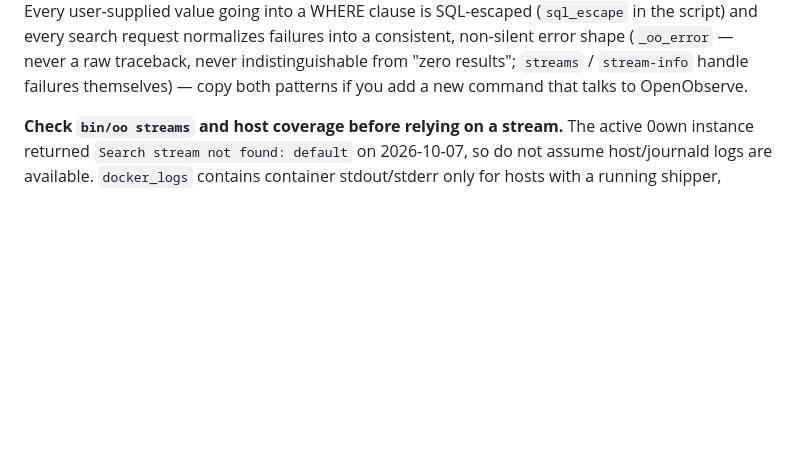
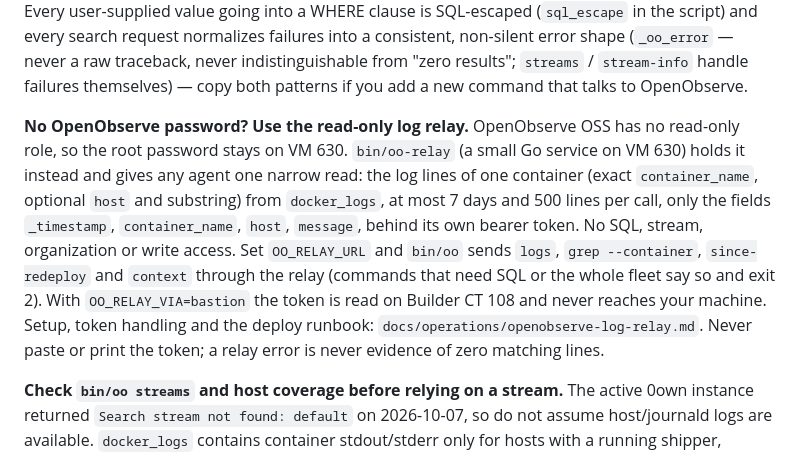
Before and after one commit to baditaflorin/audience-field-sculpture, a Markdown page: CLAUDE.md, the part around the change. Drawn GitHub-style; blank space fills up the shorter version.

Commit message:
docs(claude): refresh CLAUDE.md from the services-registry canonical 97c3193a9 [skip ci]
Fleet agent brief, corrected against the code and data on 2026-10-12. Staleness of any copy is read from git: a copy that equals an older canonical revision is N revisions behind (docdrift scan).

Co-Authored-By: Claude Sonnet 5.5 <noreply@anthropic.com>

```diff
--- a/CLAUDE.md
+++ b/CLAUDE.md
@@ -1022,6 +1022,20 @@ normalizes failures into a consistent, non-silent error shape (`_oo_error`
 — never a raw traceback, never indistinguishable from "zero results";
 `streams` / `stream-info` handle failures themselves) — copy
 both patterns if you add a new command that talks to OpenObserve.
+
+**No OpenObserve password? Use the read-only log relay.** OpenObserve OSS has no
+read-only role, so the root password stays on VM 630. `bin/oo-relay` (a small Go
+service on VM 630) holds it instead and gives any agent one narrow read: the log
+lines of one container (exact `container_name`, optional `host` and substring)
+from `docker_logs`, at most 7 days and 500 lines per call, only the fields
+`_timestamp`, `container_name`, `host`, `message`, behind its own bearer token.
+No SQL, stream, organization or write access. Set `OO_RELAY_URL` and `bin/oo`
+sends `logs`, `grep --container`, `since-redeploy` and `context` through the relay
+(commands that need SQL or the whole fleet say so and exit 2). With
+`OO_RELAY_VIA=bastion` the token is read on Builder CT 108 and never reaches your
+machine. Setup, token handling and the deploy runbook:
+`docs/operations/openobserve-log-relay.md`. Never paste or print the token; a
+relay error is never evidence of zero matching lines.
 
 **Check `bin/oo streams` and host coverage before relying on a stream.**
 The active 0own instance returned `Search stream not found: default` on
```
